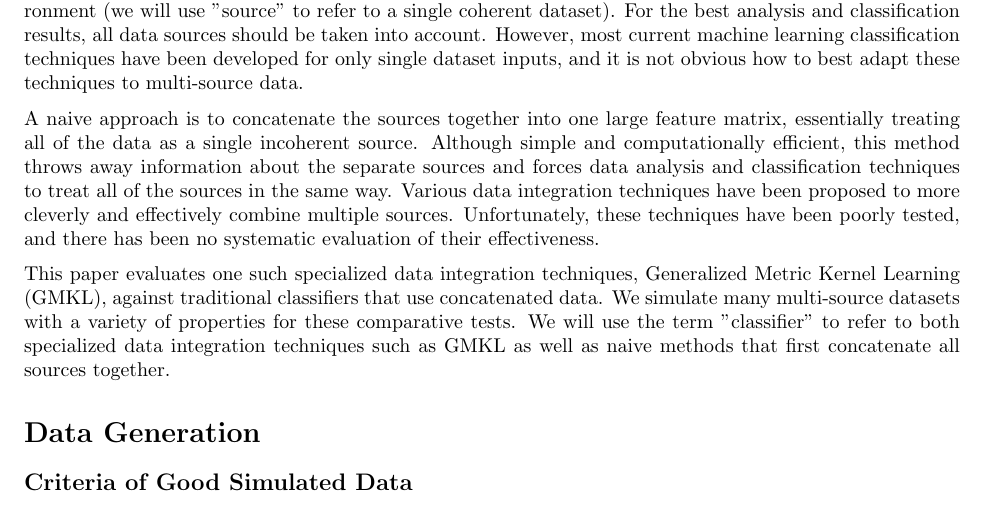
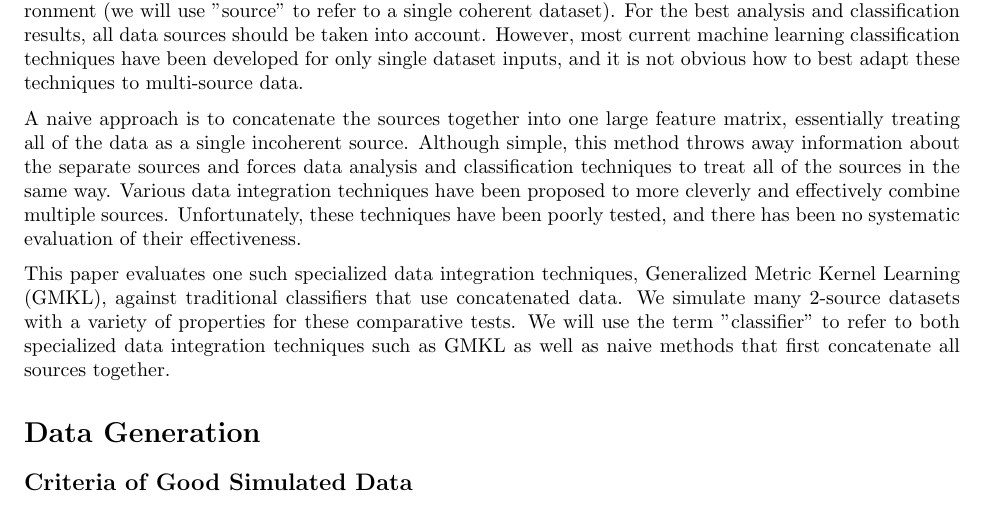
Before and after one commit to pjh5/MLSiml, a LaTeX document (report/writeup.tex): part of page 1 of 11, cut so that both start at the same text. Compiled offline with pdfLaTeX.

Commit message:
minor change to intro

```diff
--- a/report/writeup.tex
+++ b/report/writeup.tex
@@ -43,7 +43,7 @@ and it is not obvious how to best adapt these techniques to multi-source data.
 
 A naive approach is to concatenate the sources together into one large feature
 matrix, essentially treating all of the data as a single incoherent source.
-Although simple and computationally efficient, this method throws away
+Although simple, this method throws away
 information about the separate sources and forces data analysis and
 classification techniques to treat all of the sources in the same way. Various
 data integration techniques have been proposed to more cleverly and effectively
@@ -52,7 +52,7 @@ tested, and there has been no systematic evaluation of their effectiveness.
 
 This paper evaluates one such specialized data integration techniques,
 Generalized Metric Kernel Learning (GMKL), against traditional classifiers that
-use concatenated data. We simulate many multi-source datasets with a variety of
+use concatenated data. We simulate many 2-source datasets with a variety of
 properties for these comparative tests. We will use the term "classifier" to
 refer to both specialized data integration techniques such as GMKL as well as
 naive methods that first concatenate all sources together.
```
